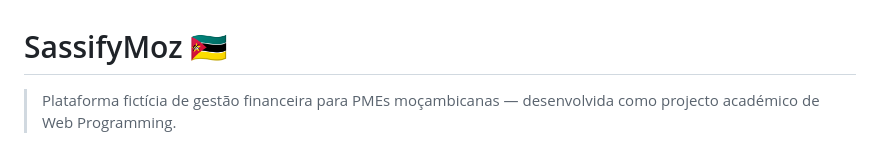
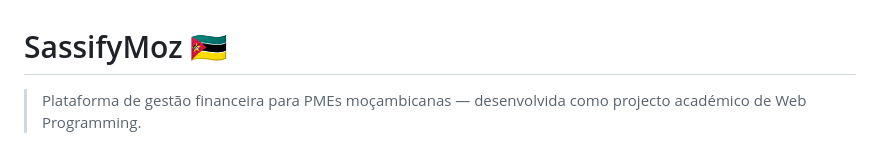
Before and after one commit to Bill-Ars/SassLandingPage, a Markdown page: README.md, the part around the change. Drawn GitHub-style.

```diff
--- a/README.md
+++ b/README.md
@@ -1,6 +1,6 @@
 # SassifyMoz 🇲🇿
 
-> Plataforma fictícia de gestão financeira para PMEs moçambicanas — desenvolvida como projecto académico de Web Programming.
+> Plataforma de gestão financeira para PMEs moçambicanas — desenvolvida como projecto académico de Web Programming.
 
 ![HTML5](images/precos.png)
 ![CSS3](images/clientes.png)
```
